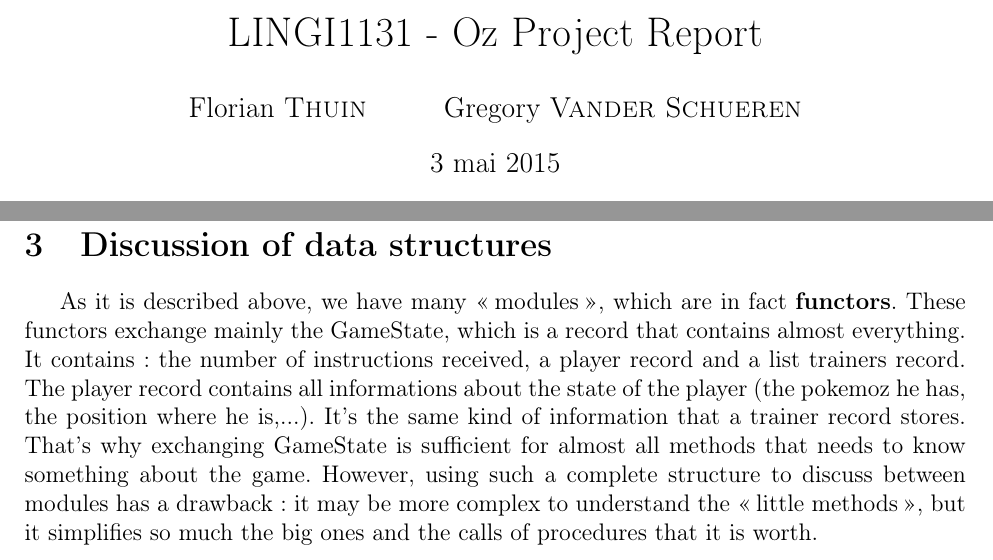
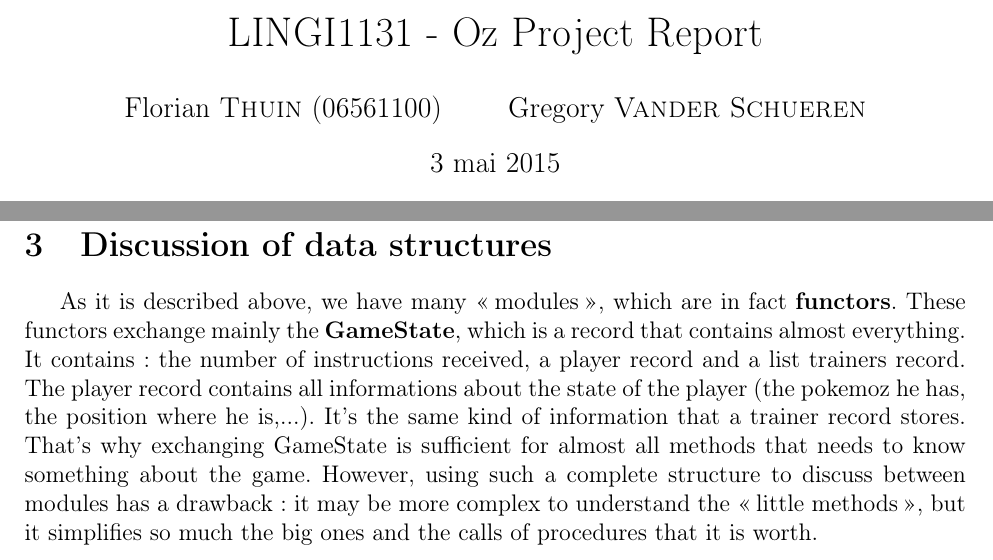
Before and after one commit to fthuin/ozProject, a LaTeX document (rapport/rapport.tex): two parts of pages 1 and 3 of 3, joined at a grey line, cut so that both start at the same text. Compiled offline with pdfLaTeX.

Commit message:
minuscule modif rapport

```diff
--- a/rapport/rapport.tex
+++ b/rapport/rapport.tex
@@ -7,7 +7,7 @@
 \usepackage{lscape}
 \usepackage{graphicx}
 
-\author{Florian \bsc{Thuin} \and Gregory \bsc{Vander Schueren}}
+\author{Florian \bsc{Thuin} (06561100) \and Gregory \bsc{Vander Schueren}}
 \title{LINGI1131 - Oz Project Report}
 \date{\today}
 
@@ -64,7 +64,10 @@ Those components rely on \og{}helpers\fg{} :
 
 \section{Discussion of data structures}
 
-As it is described above, we have many \og{}modules\fg{}, which are in fact \textbf{functors}. These functors exchange mainly the GameState, which is a record that contains almost everything. It contains : the number of instructions received, a player record and a list trainers record. The player record contains all informations about the state of the player (the pokemoz he has, the position where he is,...). It's the same kind of information that a trainer record stores. That's why exchanging GameState is sufficient for almost all methods that needs to know something about the game. However, using such a complete structure to discuss between modules has a drawback : it may be more complex to understand the \og{}little methods\fg{}, but it simplifies so much the big ones and the calls of procedures that it is worth.
+As it is described above, we have many \og{}modules\fg{}, which are in fact \textbf{functors}. These functors exchange mainly the \textbf{GameState}, which is a record that contains almost everything.
+It contains : the number of instructions received, a player record and a list trainers record. The player record contains all informations about the state of the player (the pokemoz he has, the position where he is,...).
+It's the same kind of information that a trainer record stores.
+That's why exchanging GameState is sufficient for almost all methods that needs to know something about the game. However, using such a complete structure to discuss between modules has a drawback : it may be more complex to understand the \og{}little methods\fg{}, but it simplifies so much the big ones and the calls of procedures that it is worth.
 
 
 
```
